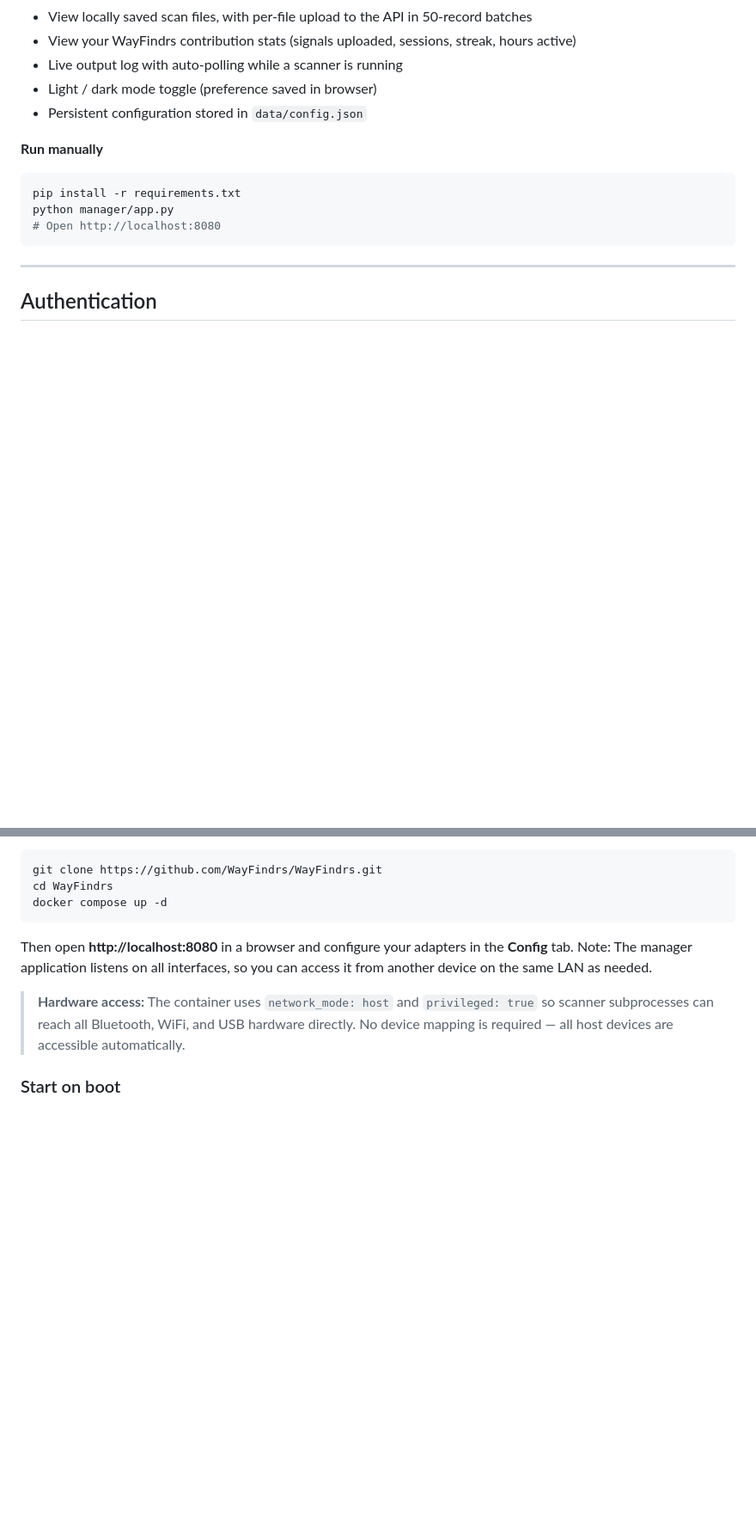
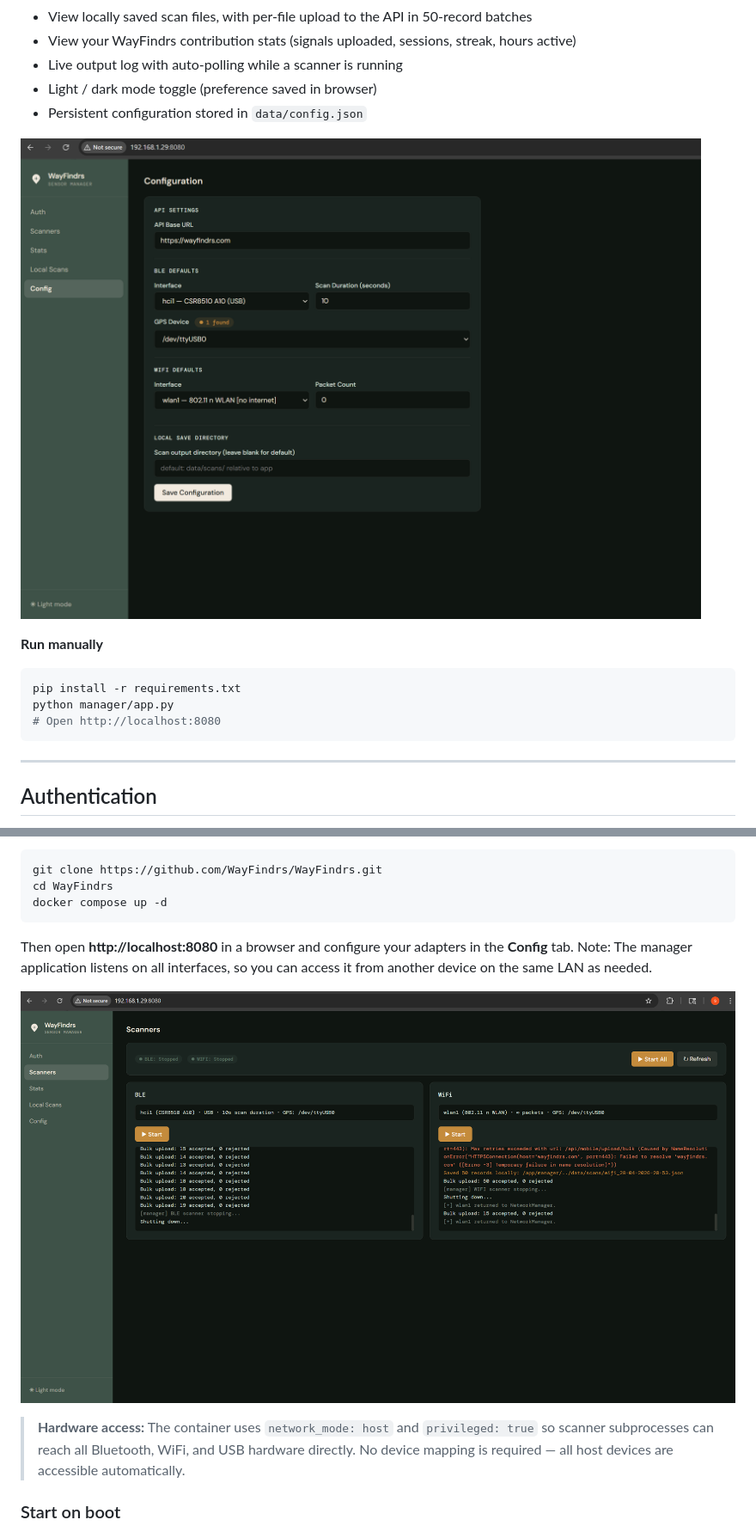
Before and after one commit to WayFindrs/WayFindrs, a Markdown page: README.md, 2 parts joined by grey strips. Shown at 86% size. GitHub-like rendering; pictures changed too: images/wayfindrs-manager-config.png (added), images/wayfindrs-manager-scanners.png (added); blank space fills up the shorter version.

Commit message:
added images to README

````diff
--- a/README.md
+++ b/README.md
@@ -125,6 +125,8 @@ A lightweight Flask web interface for managing sensor scripts on a device.
 - Light / dark mode toggle (preference saved in browser)
 - Persistent configuration stored in `data/config.json`
 
+![WayFindrs Manager — Config tab](images/wayfindrs-manager-config.png)
+
 **Run manually**
 
 ```bash
@@ -209,6 +211,8 @@ docker compose up -d
 
 Then open **http://localhost:8080** in a browser and configure your adapters in the **Config** tab. Note: The manager application listens on all interfaces, so you can access it from another device on the same LAN as needed.
 
+![WayFindrs Manager — Scanners tab](images/wayfindrs-manager-scanners.png)
+
 > **Hardware access:** The container uses `network_mode: host` and `privileged: true`
 > so scanner subprocesses can reach all Bluetooth, WiFi, and USB hardware directly.
 > No device mapping is required — all host devices are accessible automatically.
````
